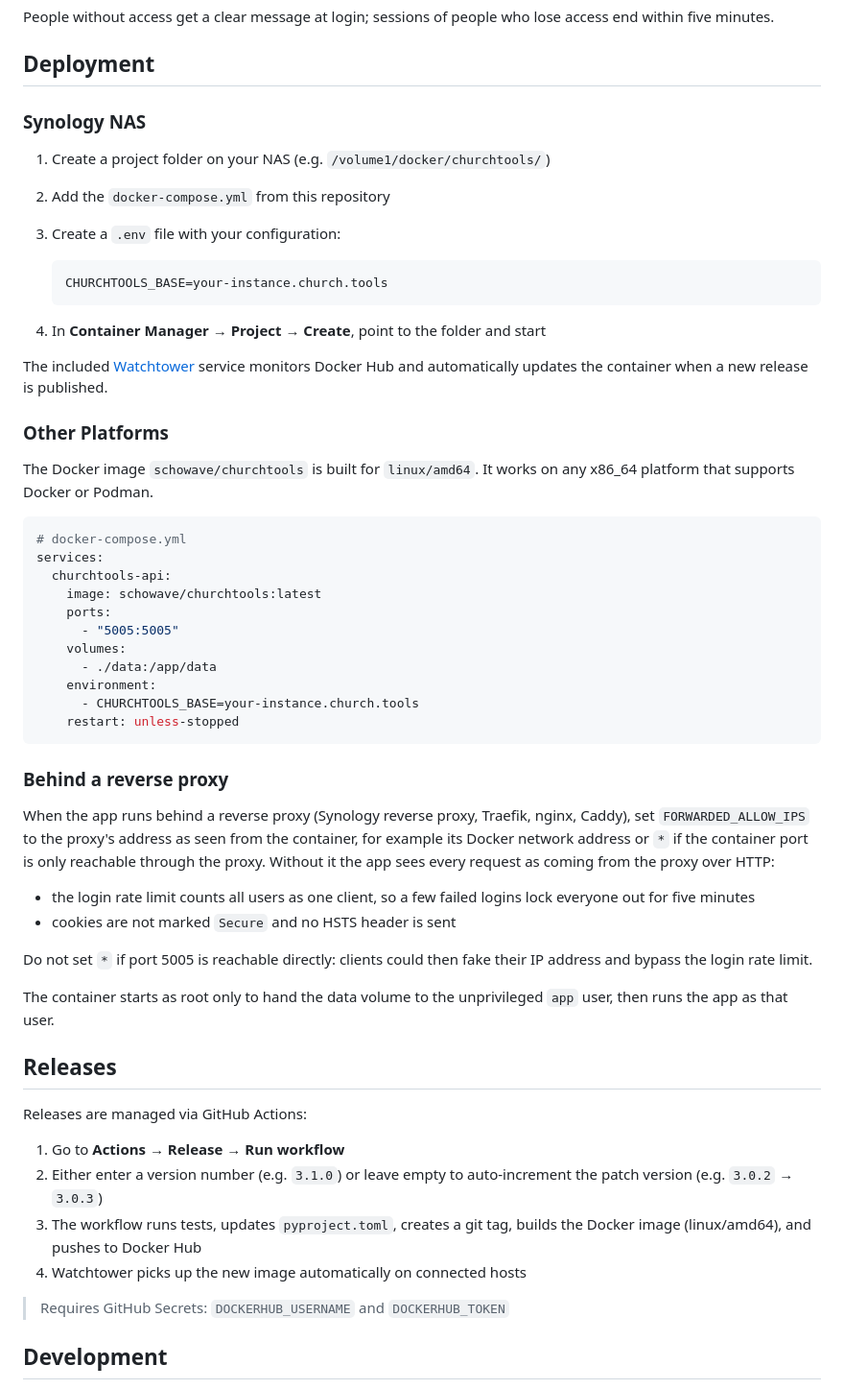
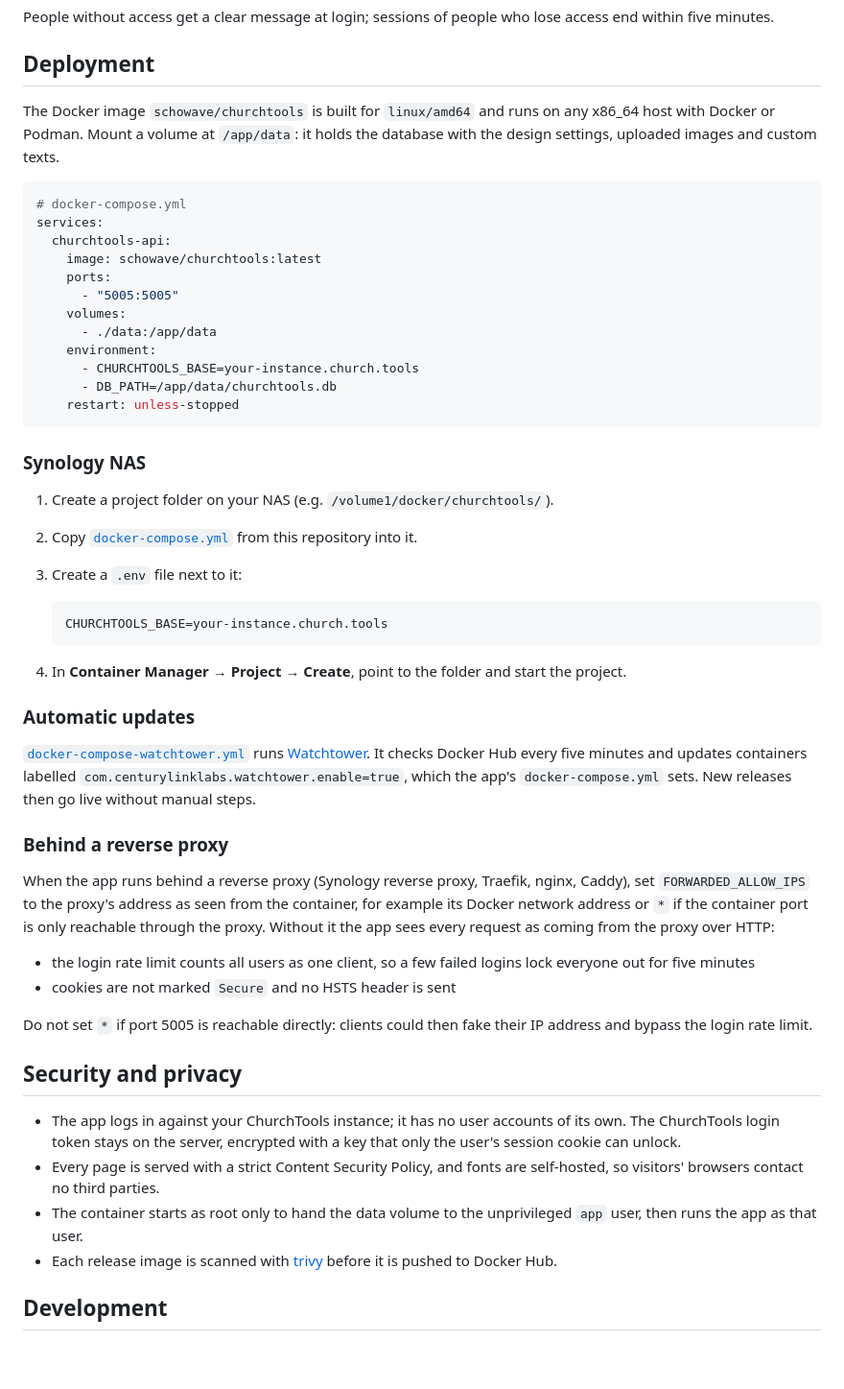
Before and after one commit to schowave/churchtools-api, a Markdown page: README.md, the part around one of its changes. Shown at 96% size. GitHub-like rendering; blank space fills up the shorter version.

````diff
--- a/README.md
+++ b/README.md
@@ -74,23 +102,7 @@ People without access get a clear message at login; sessions of people who lose
 
 ## Deployment
 
-### Synology NAS
-
-1. Create a project folder on your NAS (e.g. `/volume1/docker/churchtools/`)
-2. Add the `docker-compose.yml` from this repository
-3. Create a `.env` file with your configuration:
-
-   ```env
-   CHURCHTOOLS_BASE=your-instance.church.tools
-   ```
-
-4. In **Container Manager** → **Project** → **Create**, point to the folder and start
-
-The included [Watchtower](https://containrrr.dev/watchtower/) service monitors Docker Hub and automatically updates the container when a new release is published.
-
-### Other Platforms
-
-The Docker image `schowave/churchtools` is built for `linux/amd64`. It works on any x86_64 platform that supports Docker or Podman.
+The Docker image `schowave/churchtools` is built for `linux/amd64` and runs on any x86_64 host with Docker or Podman. Mount a volume at `/app/data`: it holds the database with the design settings, uploaded images and custom texts.
 
 ```yaml
 # docker-compose.yml
@@ -103,8 +115,25 @@ services:
       - ./data:/app/data
     environment:
       - CHURCHTOOLS_BASE=your-instance.church.tools
+      - DB_PATH=/app/data/churchtools.db
     restart: unless-stopped
 ```
+
+### Synology NAS
+
+1. Create a project folder on your NAS (e.g. `/volume1/docker/churchtools/`).
+2. Copy [`docker-compose.yml`](docker-compose.yml) from this repository into it.
+3. Create a `.env` file next to it:
+
+   ```env
+   CHURCHTOOLS_BASE=your-instance.church.tools
+   ```
+
+4. In **Container Manager** → **Project** → **Create**, point to the folder and start the project.
+
+### Automatic updates
+
+[`docker-compose-watchtower.yml`](docker-compose-watchtower.yml) runs [Watchtower](https://github.com/nicholas-fedor/watchtower). It checks Docker Hub every five minutes and updates containers labelled `com.centurylinklabs.watchtower.enable=true`, which the app's `docker-compose.yml` sets. New releases then go live without manual steps.
 
 ### Behind a reverse proxy
 
@@ -115,18 +144,12 @@ When the app runs behind a reverse proxy (Synology reverse proxy, Traefik, nginx
 
 Do not set `*` if port 5005 is reachable directly: clients could then fake their IP address and bypass the login rate limit.
 
-The container starts as root only to hand the data volume to the unprivileged `app` user, then runs the app as that user.
+## Security and privacy
 
-## Releases
-
-Releases are managed via GitHub Actions:
-
-1. Go to **Actions** → **Release** → **Run workflow**
-2. Either enter a version number (e.g. `3.1.0`) or leave empty to auto-increment the patch version (e.g. `3.0.2` → `3.0.3`)
-3. The workflow runs tests, updates `pyproject.toml`, creates a git tag, builds the Docker image (linux/amd64), and pushes to Docker Hub
-4. Watchtower picks up the new image automatically on connected hosts
-
-> Requires GitHub Secrets: `DOCKERHUB_USERNAME` and `DOCKERHUB_TOKEN`
+- The app logs in against your ChurchTools instance; it has no user accounts of its own. The ChurchTools login token stays on the server, encrypted with a key that only the user's session cookie can unlock.
+- Every page is served with a strict Content Security Policy, and fonts are self-hosted, so visitors' browsers contact no third parties.
+- The container starts as root only to hand the data volume to the unprivileged `app` user, then runs the app as that user.
+- Each release image is scanned with [trivy](https://trivy.dev/) before it is pushed to Docker Hub.
 
 ## Development
 
````
Also changed, not shown: other parts of README.md (+56 -15 lines), docs/images/agenda.png, docs/images/dienstplan.png, docs/images/folie.jpg, docs/images/termin-folien.png (deleted), 1 other file.
